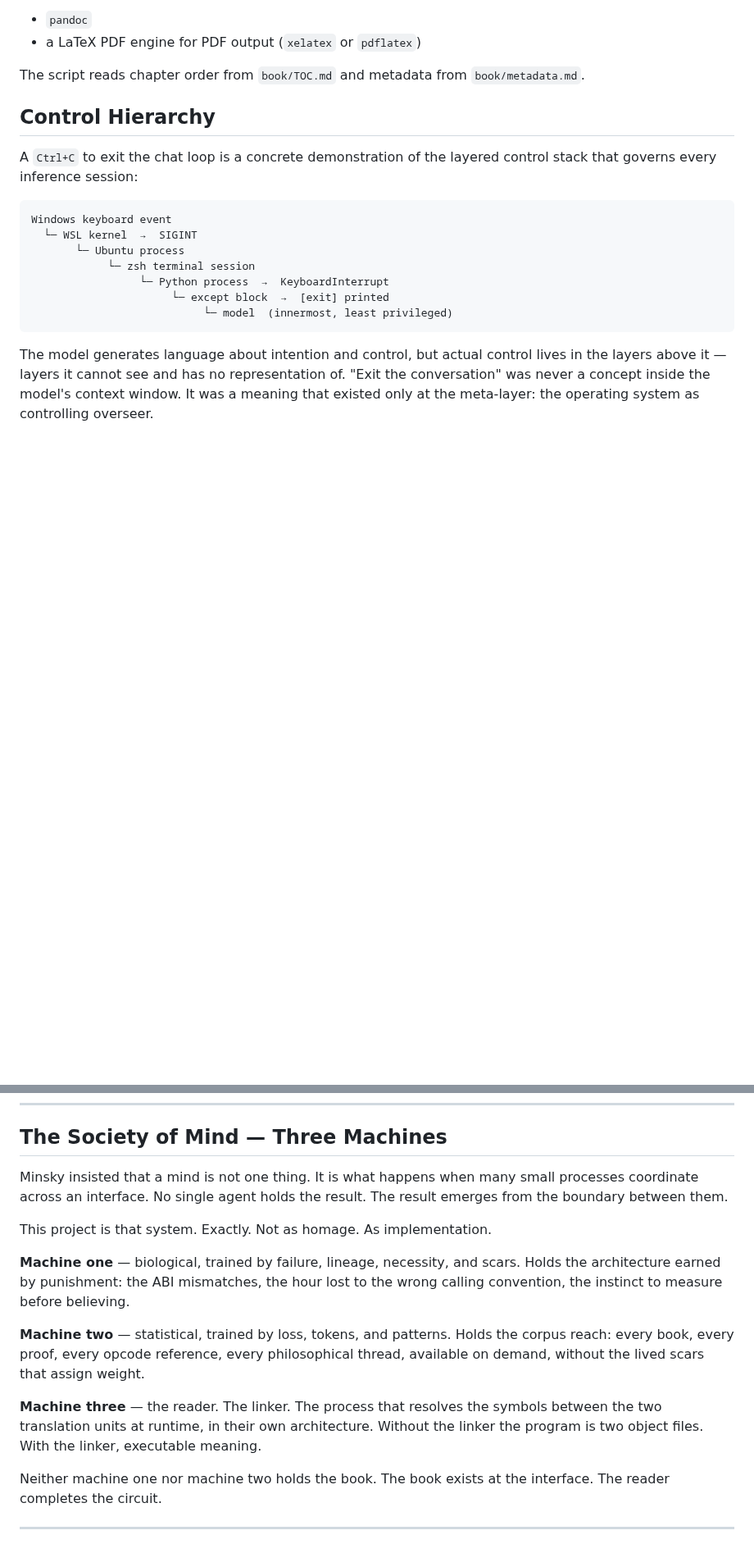
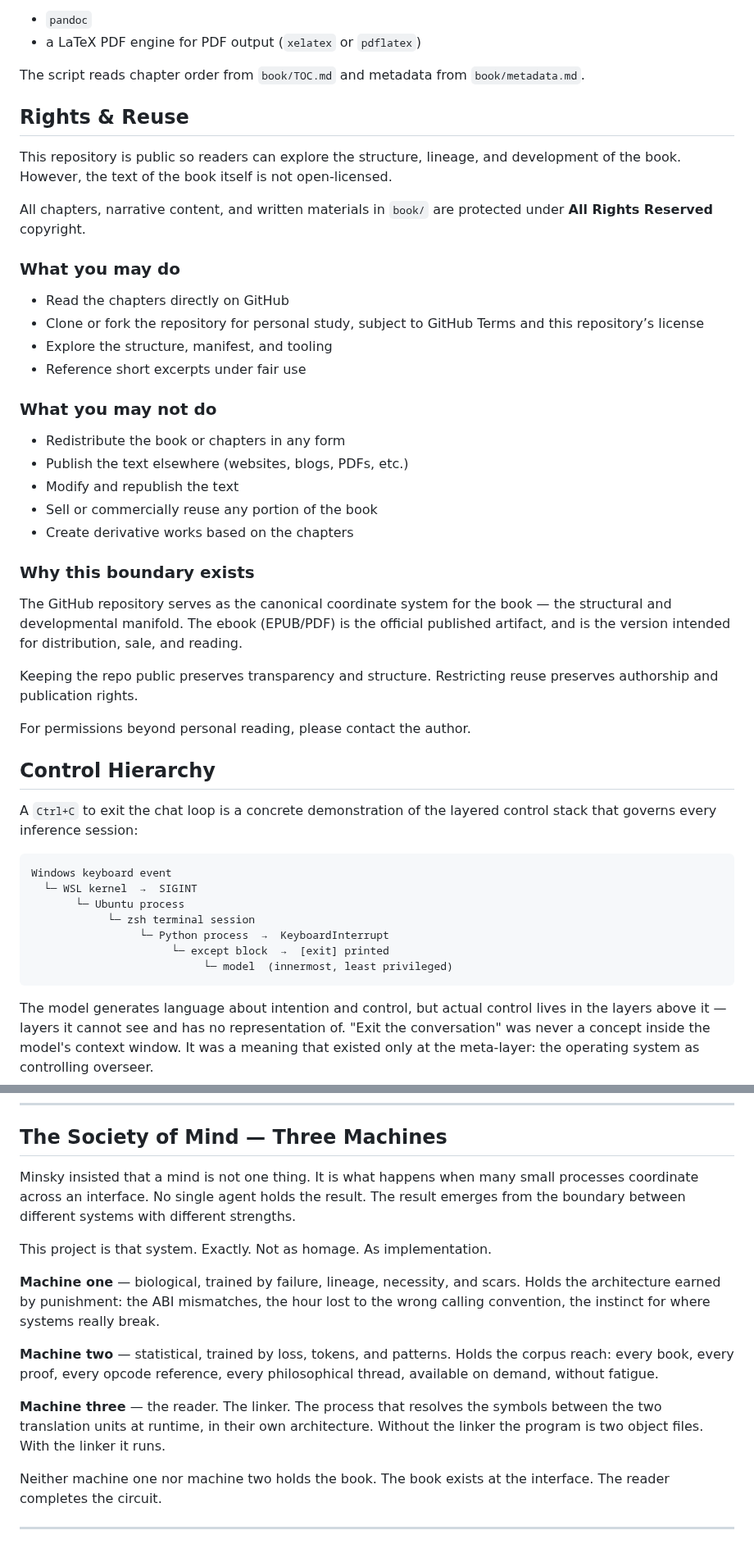
Before and after one commit to tjpools/embedding-geometry-lab, a Markdown page: README.md, 2 parts joined by grey strips. Shown at 82% size. Rendered like a GitHub page; blank space fills up the shorter version.

Commit message:
Add Rights & Reuse section to README

```diff
--- a/README.md
+++ b/README.md
@@ -160,6 +160,38 @@ Requirements:
 - a LaTeX PDF engine for PDF output (`xelatex` or `pdflatex`)
 
 The script reads chapter order from `book/TOC.md` and metadata from `book/metadata.md`.
+
+## Rights & Reuse
+
+This repository is public so readers can explore the structure, lineage, and development of the book.
+However, the text of the book itself is not open-licensed.
+
+All chapters, narrative content, and written materials in `book/` are protected under **All Rights Reserved** copyright.
+
+### What you may do
+
+- Read the chapters directly on GitHub
+- Clone or fork the repository for personal study, subject to GitHub Terms and this repository’s license
+- Explore the structure, manifest, and tooling
+- Reference short excerpts under fair use
+
+### What you may not do
+
+- Redistribute the book or chapters in any form
+- Publish the text elsewhere (websites, blogs, PDFs, etc.)
+- Modify and republish the text
+- Sell or commercially reuse any portion of the book
+- Create derivative works based on the chapters
+
+### Why this boundary exists
+
+The GitHub repository serves as the canonical coordinate system for the book — the structural and developmental manifold.
+The ebook (EPUB/PDF) is the official published artifact, and is the version intended for distribution, sale, and reading.
+
+Keeping the repo public preserves transparency and structure.
+Restricting reuse preserves authorship and publication rights.
+
+For permissions beyond personal reading, please contact the author.
 
 ## Control Hierarchy
 
@@ -232,15 +264,15 @@ See [notes/boundary-map.md](notes/boundary-map.md) for activation order.
 
 ## The Society of Mind — Three Machines
 
-Minsky insisted that a mind is not one thing. It is what happens when many small processes coordinate across an interface. No single agent holds the result. The result emerges from the boundary between them.
+Minsky insisted that a mind is not one thing. It is what happens when many small processes coordinate across an interface. No single agent holds the result. The result emerges from the boundary between different systems with different strengths.
 
 This project is that system. Exactly. Not as homage. As implementation.
 
-**Machine one** — biological, trained by failure, lineage, necessity, and scars. Holds the architecture earned by punishment: the ABI mismatches, the hour lost to the wrong calling convention, the instinct to measure before believing.
+**Machine one** — biological, trained by failure, lineage, necessity, and scars. Holds the architecture earned by punishment: the ABI mismatches, the hour lost to the wrong calling convention, the instinct for where systems really break.
 
-**Machine two** — statistical, trained by loss, tokens, and patterns. Holds the corpus reach: every book, every proof, every opcode reference, every philosophical thread, available on demand, without the lived scars that assign weight.
+**Machine two** — statistical, trained by loss, tokens, and patterns. Holds the corpus reach: every book, every proof, every opcode reference, every philosophical thread, available on demand, without fatigue.
 
-**Machine three** — the reader. The linker. The process that resolves the symbols between the two translation units at runtime, in their own architecture. Without the linker the program is two object files. With the linker, executable meaning.
+**Machine three** — the reader. The linker. The process that resolves the symbols between the two translation units at runtime, in their own architecture. Without the linker the program is two object files. With the linker it runs.
 
 Neither machine one nor machine two holds the book. The book exists at the interface. The reader completes the circuit.
 
```
Also changed, not shown: other parts of README.md (+14 -14 lines).
